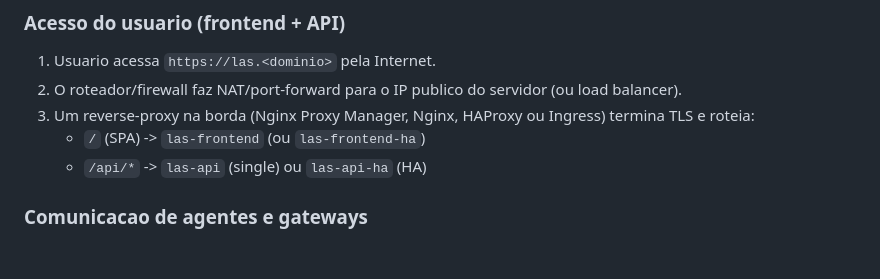
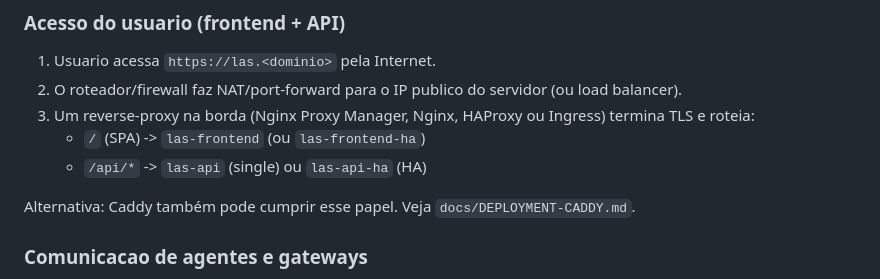
Before and after one commit to kkborges/soservices, a Markdown page: docs/DEPLOYMENT-GERAL.md, the part around the change. Rendered like a GitHub page; blank space fills up the shorter version.

Commit message:
docs: add Caddy reverse-proxy guide

```diff
--- a/docs/DEPLOYMENT-GERAL.md
+++ b/docs/DEPLOYMENT-GERAL.md
@@ -18,6 +18,8 @@ O objetivo e sempre o mesmo: **minima interacao humana**, **mTLS obrigatorio**,
 3. Um reverse-proxy na borda (Nginx Proxy Manager, Nginx, HAProxy ou Ingress) termina TLS e roteia:
    - `/` (SPA) -> `las-frontend` (ou `las-frontend-ha`)
    - `/api/*` -> `las-api` (single) ou `las-api-ha` (HA)
+
+Alternativa: Caddy também pode cumprir esse papel. Veja `docs/DEPLOYMENT-CADDY.md`.
 
 ### Comunicacao de agentes e gateways
 
```
Also changed, not shown: docs/DEPLOYMENT-CADDY.md (added, +107 -0 lines).
